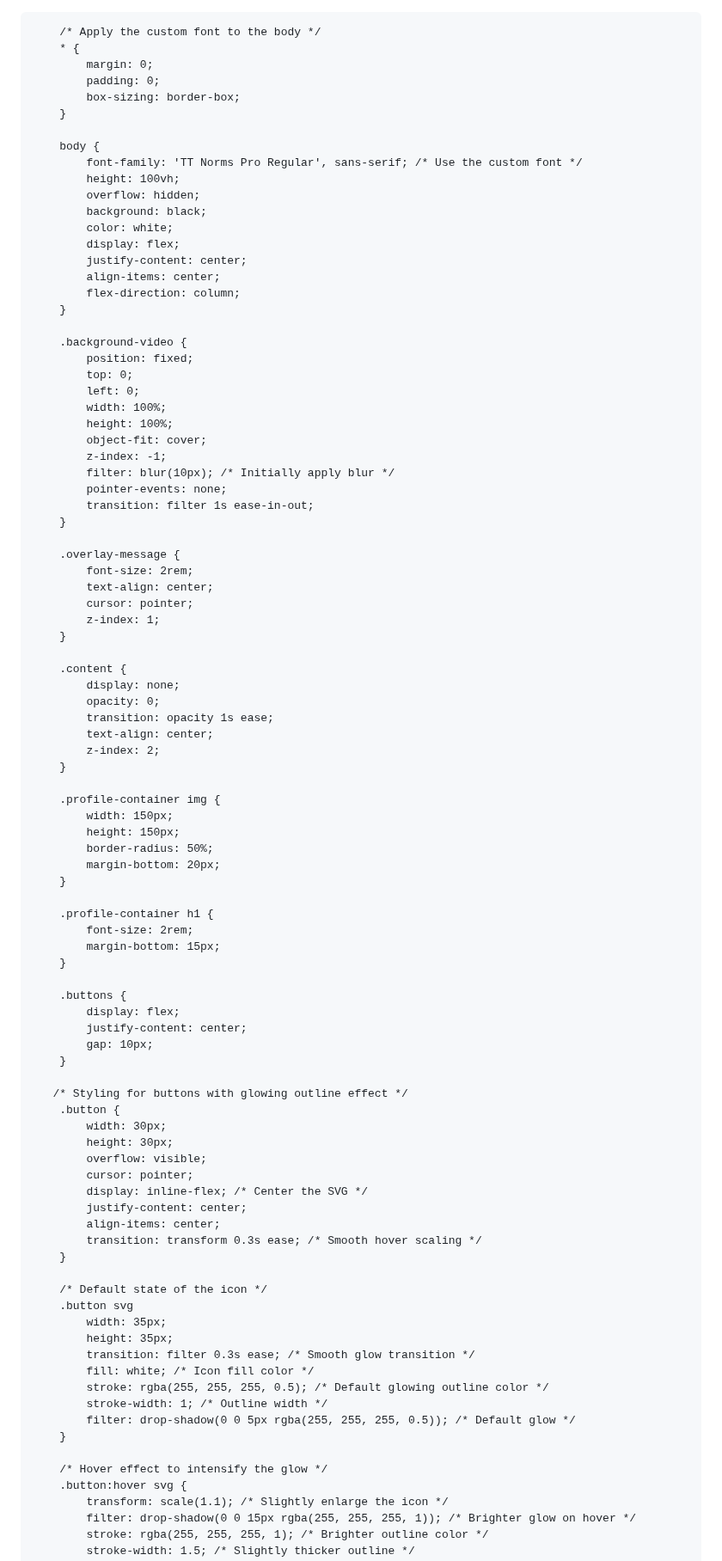
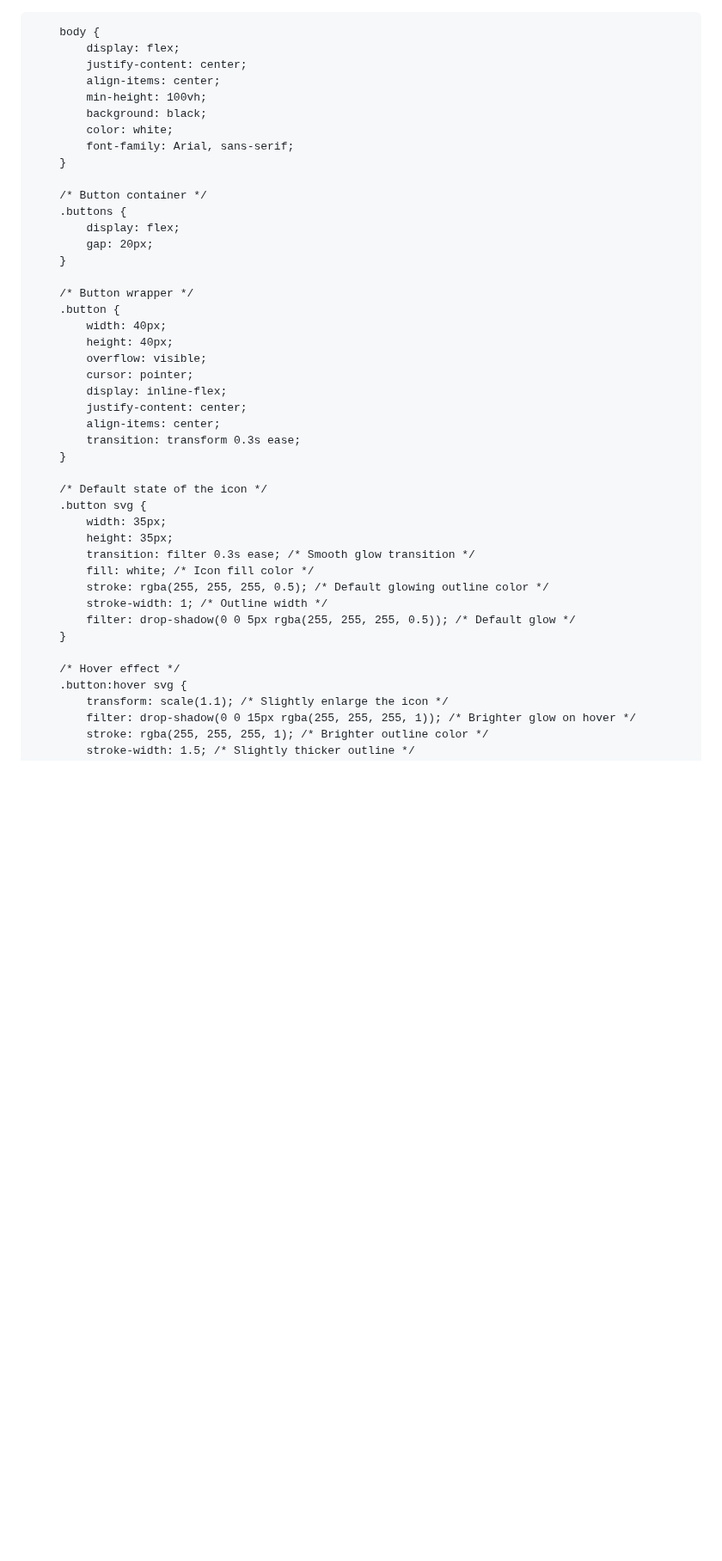
Before and after one commit to 7eol/7eol.github.io, a Markdown page: README.md, the part around one of its changes. Shown at 86% size. Drawn GitHub-style; blank space fills up the shorter version.

```diff
--- a/README.md
+++ b/README.md
@@ -1,18 +1,11 @@
+<!DOCTYPE html>
 <html lang="en">
-    <head>
-        <meta charset="UTF-8">
-        <meta name="viewport" content="width=device-width, initial-scale=1.0">
-        <title>Biolink Test</title>
-        <style>
-        /* @font-face to load custom font */
-        @font-face {
-            font-family: 'TT Norms Pro Regular';
-            src: url('TT Norms Pro Regular.woff') format('woff');
-            font-weight: normal;
-            font-style: normal;
-        }
-
-        /* Apply the custom font to the body */
+<head>
+    <meta charset="UTF-8">
+    <meta name="viewport" content="width=device-width, initial-scale=1.0">
+    <title>Glowing Buttons</title>
+    <style>
+        /* Reset styles */
         * {
             margin: 0;
             padding: 0;
@@ -20,77 +13,35 @@
         }
 
         body {
-            font-family: 'TT Norms Pro Regular', sans-serif; /* Use the custom font */
-            height: 100vh;
-            overflow: hidden;
-            background: black;
-            color: white;
             display: flex;
             justify-content: center;
             align-items: center;
-            flex-direction: column;
+            min-height: 100vh;
+            background: black;
+            color: white;
+            font-family: Arial, sans-serif;
         }
 
-        .background-video {
-            position: fixed;
-            top: 0;
-            left: 0;
-            width: 100%;
-            height: 100%;
-            object-fit: cover;
-            z-index: -1;
-            filter: blur(10px); /* Initially apply blur */
-            pointer-events: none;
-            transition: filter 1s ease-in-out;
+        /* Button container */
+        .buttons {
+            display: flex;
+            gap: 20px;
         }
 
-        .overlay-message {
-            font-size: 2rem;
-            text-align: center;
-            cursor: pointer;
-            z-index: 1;
-        }
-
-        .content {
-            display: none;
-            opacity: 0;
-            transition: opacity 1s ease;
-            text-align: center;
-            z-index: 2;
-        }
-
-        .profile-container img {
-            width: 150px;
-            height: 150px;
-            border-radius: 50%;
-            margin-bottom: 20px;
-        }
-
-        .profile-container h1 {
-            font-size: 2rem;
-            margin-bottom: 15px;
-        }
-
-        .buttons {
-            display: flex;
-            justify-content: center;
-            gap: 10px;
-        }
-
-       /* Styling for buttons with glowing outline effect */
+        /* Button wrapper */
         .button {
-            width: 30px;
-            height: 30px;
+            width: 40px;
+            height: 40px;
             overflow: visible;
             cursor: pointer;
-            display: inline-flex; /* Center the SVG */
+            display: inline-flex;
             justify-content: center;
             align-items: center;
-            transition: transform 0.3s ease; /* Smooth hover scaling */
+            transition: transform 0.3s ease;
         }
 
         /* Default state of the icon */
-        .button svg
+        .button svg {
             width: 35px;
             height: 35px;
             transition: filter 0.3s ease; /* Smooth glow transition */
@@ -100,7 +51,7 @@
             filter: drop-shadow(0 0 5px rgba(255, 255, 255, 0.5)); /* Default glow */
         }
 
-        /* Hover effect to intensify the glow */
+        /* Hover effect */
         .button:hover svg {
             transform: scale(1.1); /* Slightly enlarge the icon */
             filter: drop-shadow(0 0 15px rgba(255, 255, 255, 1)); /* Brighter glow on hover */
```
Also changed, not shown: other parts of README.md (+27 -126 lines).
